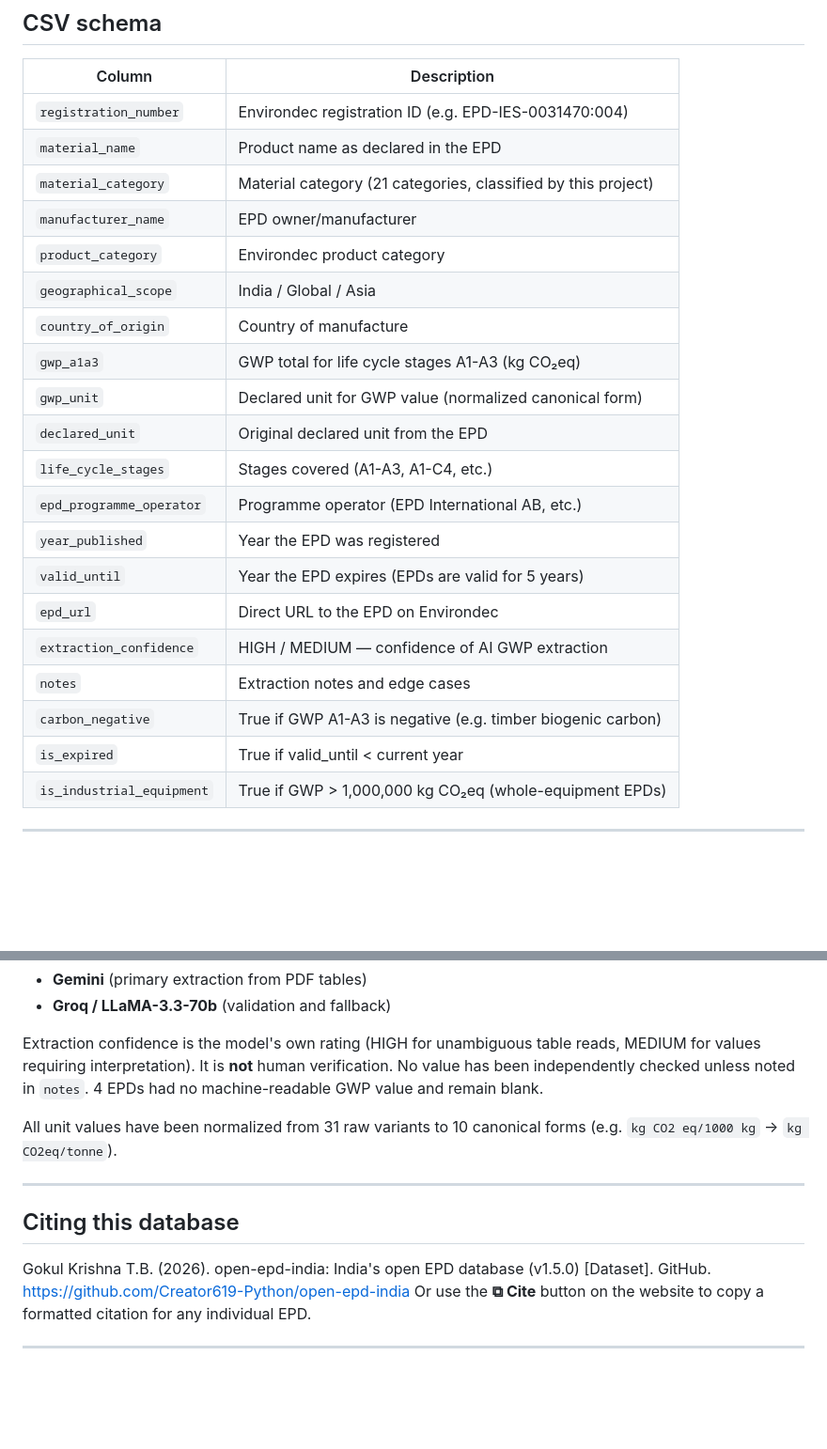
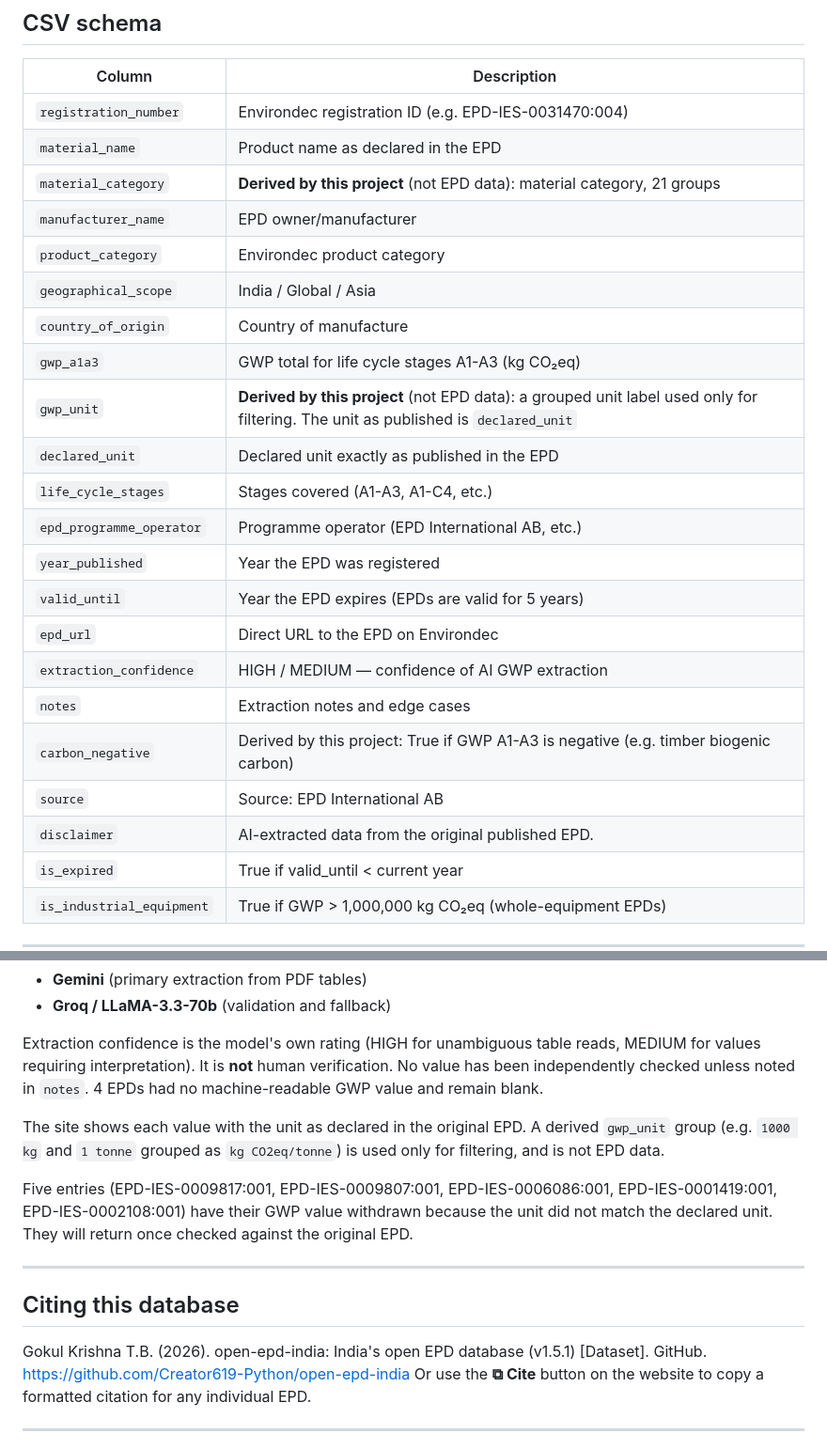
Before and after one commit to Creator619-Python/open-epd-india, a Markdown page: README.md, 2 parts joined by grey strips. Shown at 94% size. GitHub-like rendering; blank space fills up the shorter version.

Commit message:
Revise GWP values and clarify data sourcing in README
Updated values and descriptions in the README to reflect changes in GWP data and clarify derived information.

```diff
--- a/README.md
+++ b/README.md
@@ -82,14 +86,14 @@ print(steel_per_tonne['gwp_a1a3'].describe())
 |---|---|
 | `registration_number` | Environdec registration ID (e.g. EPD-IES-0031470:004) |
 | `material_name` | Product name as declared in the EPD |
-| `material_category` | Material category (21 categories, classified by this project) |
+| `material_category` | **Derived by this project** (not EPD data): material category, 21 groups |
 | `manufacturer_name` | EPD owner/manufacturer |
 | `product_category` | Environdec product category |
 | `geographical_scope` | India / Global / Asia |
 | `country_of_origin` | Country of manufacture |
 | `gwp_a1a3` | GWP total for life cycle stages A1-A3 (kg CO₂eq) |
-| `gwp_unit` | Declared unit for GWP value (normalized canonical form) |
-| `declared_unit` | Original declared unit from the EPD |
+| `gwp_unit` | **Derived by this project** (not EPD data): a grouped unit label used only for filtering. The unit as published is `declared_unit` |
+| `declared_unit` | Declared unit exactly as published in the EPD |
 | `life_cycle_stages` | Stages covered (A1-A3, A1-C4, etc.) |
 | `epd_programme_operator` | Programme operator (EPD International AB, etc.) |
 | `year_published` | Year the EPD was registered |
@@ -97,7 +101,9 @@ print(steel_per_tonne['gwp_a1a3'].describe())
 | `epd_url` | Direct URL to the EPD on Environdec |
 | `extraction_confidence` | HIGH / MEDIUM — confidence of AI GWP extraction |
 | `notes` | Extraction notes and edge cases |
-| `carbon_negative` | True if GWP A1-A3 is negative (e.g. timber biogenic carbon) |
+| `carbon_negative` | Derived by this project: True if GWP A1-A3 is negative (e.g. timber biogenic carbon) |
+| `source` | Source: EPD International AB |
+| `disclaimer` | AI-extracted data from the original published EPD. |
 | `is_expired` | True if valid_until < current year |
 | `is_industrial_equipment` | True if GWP > 1,000,000 kg CO₂eq (whole-equipment EPDs) |
 
@@ -111,12 +117,14 @@ GWP A1-A3 values were extracted from EPD PDFs using a combination of:
 
 Extraction confidence is the model's own rating (HIGH for unambiguous table reads, MEDIUM for values requiring interpretation). It is **not** human verification. No value has been independently checked unless noted in `notes`. 4 EPDs had no machine-readable GWP value and remain blank.
 
-All unit values have been normalized from 31 raw variants to 10 canonical forms (e.g. `kg CO2 eq/1000 kg` → `kg CO2eq/tonne`).
+The site shows each value with the unit as declared in the original EPD. A derived `gwp_unit` group (e.g. `1000 kg` and `1 tonne` grouped as `kg CO2eq/tonne`) is used only for filtering, and is not EPD data.
+
+Five entries (EPD-IES-0009817:001, EPD-IES-0009807:001, EPD-IES-0006086:001, EPD-IES-0001419:001, EPD-IES-0002108:001) have their GWP value withdrawn because the unit did not match the declared unit. They will return once checked against the original EPD.
 
 ---
 
 ## Citing this database
-Gokul Krishna T.B. (2026). open-epd-india: India's open EPD database (v1.5.0) [Dataset].
+Gokul Krishna T.B. (2026). open-epd-india: India's open EPD database (v1.5.1) [Dataset].
 GitHub. https://github.com/Creator619-Python/open-epd-india
 Or use the **⧉ Cite** button on the website to copy a formatted citation for any individual EPD.
 
```
Also changed, not shown: other parts of README.md (+5 -1 lines).
